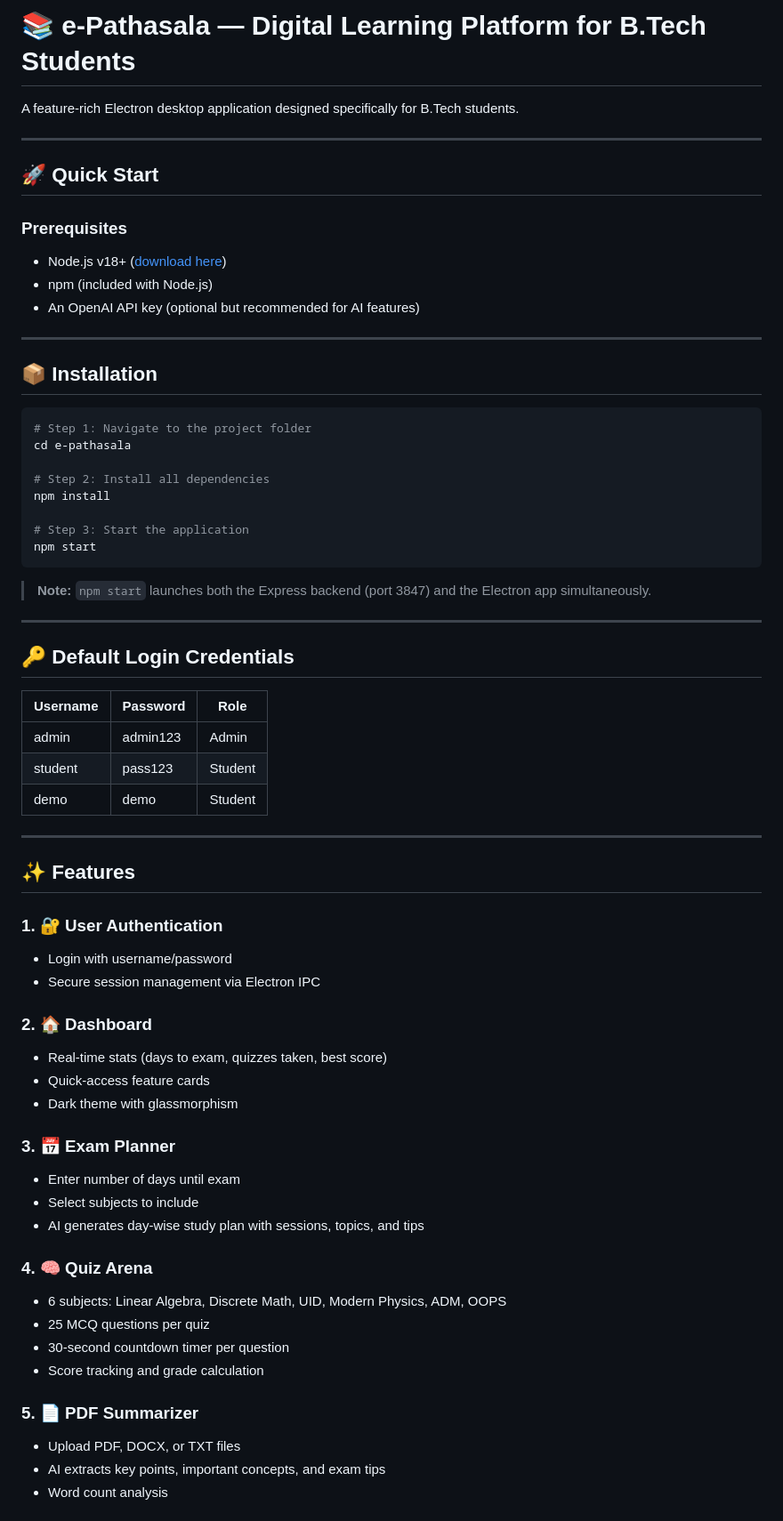
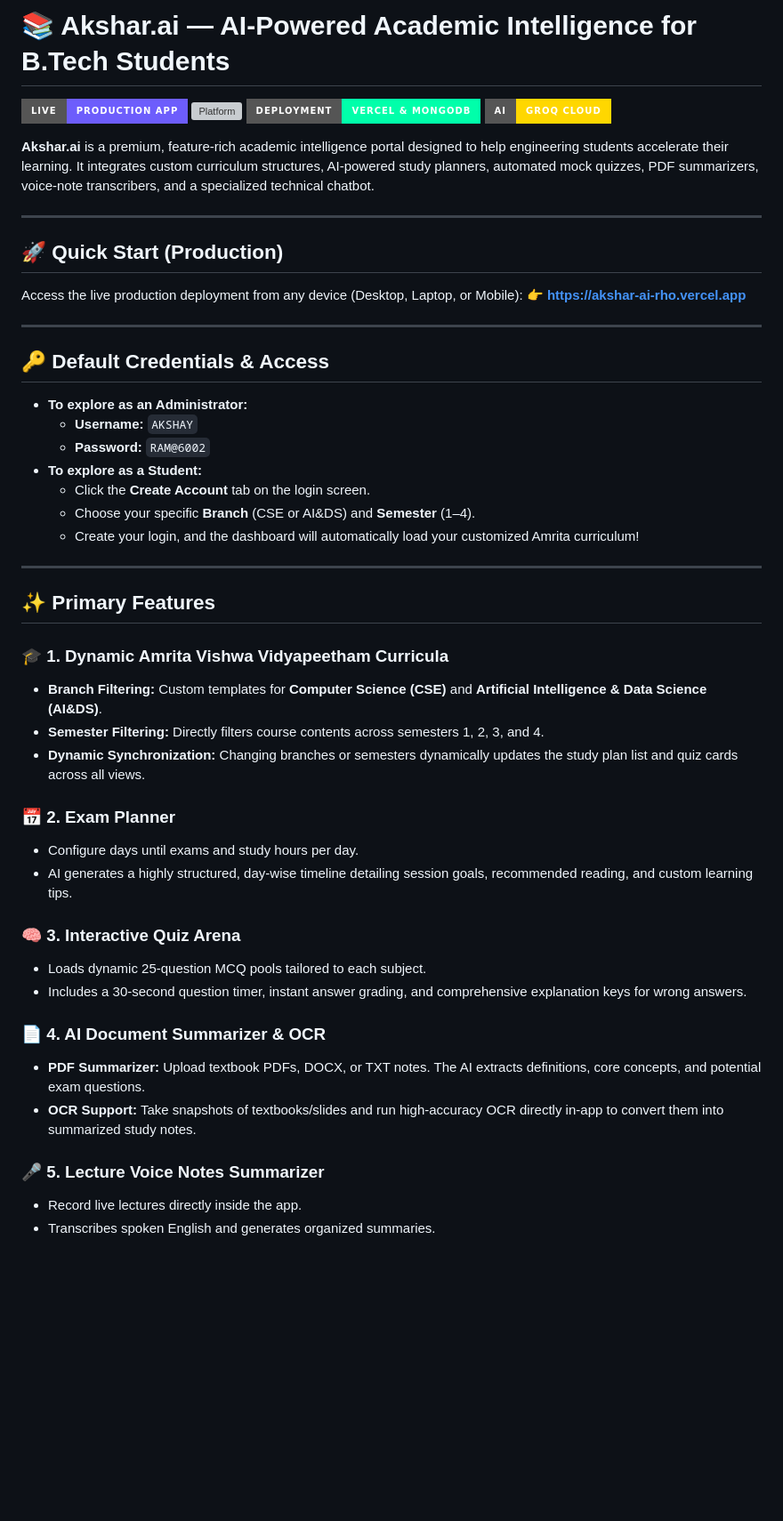
Before and after one commit to kalakonda-akshay/akshar-ai.io, a Markdown page: README.md, the part around one of its changes. Shown at 89% size. Drawn GitHub-style; badges without logos; blank space fills up the shorter version; grey boxes are pictures that could not be loaded.

Commit message:
docs: upgraded README.md documentation with premium design and updated feature guides

````diff
--- a/README.md
+++ b/README.md
@@ -1,69 +1,53 @@
-# 📚 e-Pathasala — Digital Learning Platform for B.Tech Students
+# 📚 Akshar.ai — AI-Powered Academic Intelligence for B.Tech Students
 
-A feature-rich Electron desktop application designed specifically for B.Tech students.
+[![Live Demo](https://img.shields.io/badge/Live-Production%20App-6d5dfc?style=for-the-badge)](https://akshar-ai-rho.vercel.app)
+[![Platform](https://img.shields.io/badge/Platform-Web%20%2F%20Electron-00f0ff?style=for-the-badge)](#)
+[![Deployment](https://img.shields.io/badge/Deployment-Vercel%20%26%20MongoDB-00ffaa?style=for-the-badge)](#)
+[![AI Engine](https://img.shields.io/badge/AI-Groq%20Cloud-ffd700?style=for-the-badge)](#)
+
+**Akshar.ai** is a premium, feature-rich academic intelligence portal designed to help engineering students accelerate their learning. It integrates custom curriculum structures, AI-powered study planners, automated mock quizzes, PDF summarizers, voice-note transcribers, and a specialized technical chatbot.
 
 ---
 
-## 🚀 Quick Start
+## 🚀 Quick Start (Production)
 
-### Prerequisites
-- Node.js v18+ ([download here](https://nodejs.org))
-- npm (included with Node.js)
-- An OpenAI API key (optional but recommended for AI features)
+Access the live production deployment from any device (Desktop, Laptop, or Mobile):
+👉 **[https://akshar-ai-rho.vercel.app](https://akshar-ai-rho.vercel.app)**
 
 ---
 
-## 📦 Installation
+## 🔑 Default Credentials & Access
 
-```bash
-# Step 1: Navigate to the project folder
-cd e-pathasala
-
-# Step 2: Install all dependencies
-npm install
-
-# Step 3: Start the application
-npm start
-```
-
-> **Note:** `npm start` launches both the Express backend (port 3847) and the Electron app simultaneously.
+*   **To explore as an Administrator:**
+    *   **Username:** `AKSHAY`
+    *   **Password:** `RAM@6002`
+*   **To explore as a Student:**
+    *   Click the **Create Account** tab on the login screen.
+    *   Choose your specific **Branch** (CSE or AI&DS) and **Semester** (1–4).
+    *   Create your login, and the dashboard will automatically load your customized Amrita curriculum!
 
 ---
 
-## 🔑 Default Login Credentials
+## ✨ Primary Features
 
-| Username | Password   | Role    |
-|----------|-----------|---------|
-| admin    | admin123  | Admin   |
-| student  | pass123   | Student |
-| demo     | demo      | Student |
+### 🎓 1. Dynamic Amrita Vishwa Vidyapeetham Curricula
+*   **Branch Filtering:** Custom templates for **Computer Science (CSE)** and **Artificial Intelligence & Data Science (AI&DS)**.
+*   **Semester Filtering:** Directly filters course contents across semesters 1, 2, 3, and 4.
+*   **Dynamic Synchronization:** Changing branches or semesters dynamically updates the study plan list and quiz cards across all views.
 
----
+### 📅 2. Exam Planner
+*   Configure days until exams and study hours per day.
+*   AI generates a highly structured, day-wise timeline detailing session goals, recommended reading, and custom learning tips.
 
-## ✨ Features
+### 🧠 3. Interactive Quiz Arena
+*   Loads dynamic 25-question MCQ pools tailored to each subject.
+*   Includes a 30-second question timer, instant answer grading, and comprehensive explanation keys for wrong answers.
 
-### 1. 🔐 User Authentication
-- Login with username/password
-- Secure session management via Electron IPC
+### 📄 4. AI Document Summarizer & OCR
+*   **PDF Summarizer:** Upload textbook PDFs, DOCX, or TXT notes. The AI extracts definitions, core concepts, and potential exam questions.
+*   **OCR Support:** Take snapshots of textbooks/slides and run high-accuracy OCR directly in-app to convert them into summarized study notes.
 
-### 2. 🏠 Dashboard
-- Real-time stats (days to exam, quizzes taken, best score)
-- Quick-access feature cards
-- Dark theme with glassmorphism
+### 🎤 5. Lecture Voice Notes Summarizer
+*   Record live lectures directly inside the app.
+*   Transcribes spoken English and generates organized summaries.
 
-### 3. 📅 Exam Planner
-- Enter number of days until exam
-- Select subjects to include
-- AI generates day-wise study plan with sessions, topics, and tips
-
-### 4. 🧠 Quiz Arena
-- 6 subjects: Linear Algebra, Discrete Math, UID, Modern Physics, ADM, OOPS
-- 25 MCQ questions per quiz
-- 30-second countdown timer per question
-- Score tracking and grade calculation
-
-### 5. 📄 PDF Summarizer
-- Upload PDF, DOCX, or TXT files
-- AI extracts key points, important concepts, and exam tips
-- Word count analysis
-
````
Also changed, not shown: other parts of README.md (+49 -71 lines).
